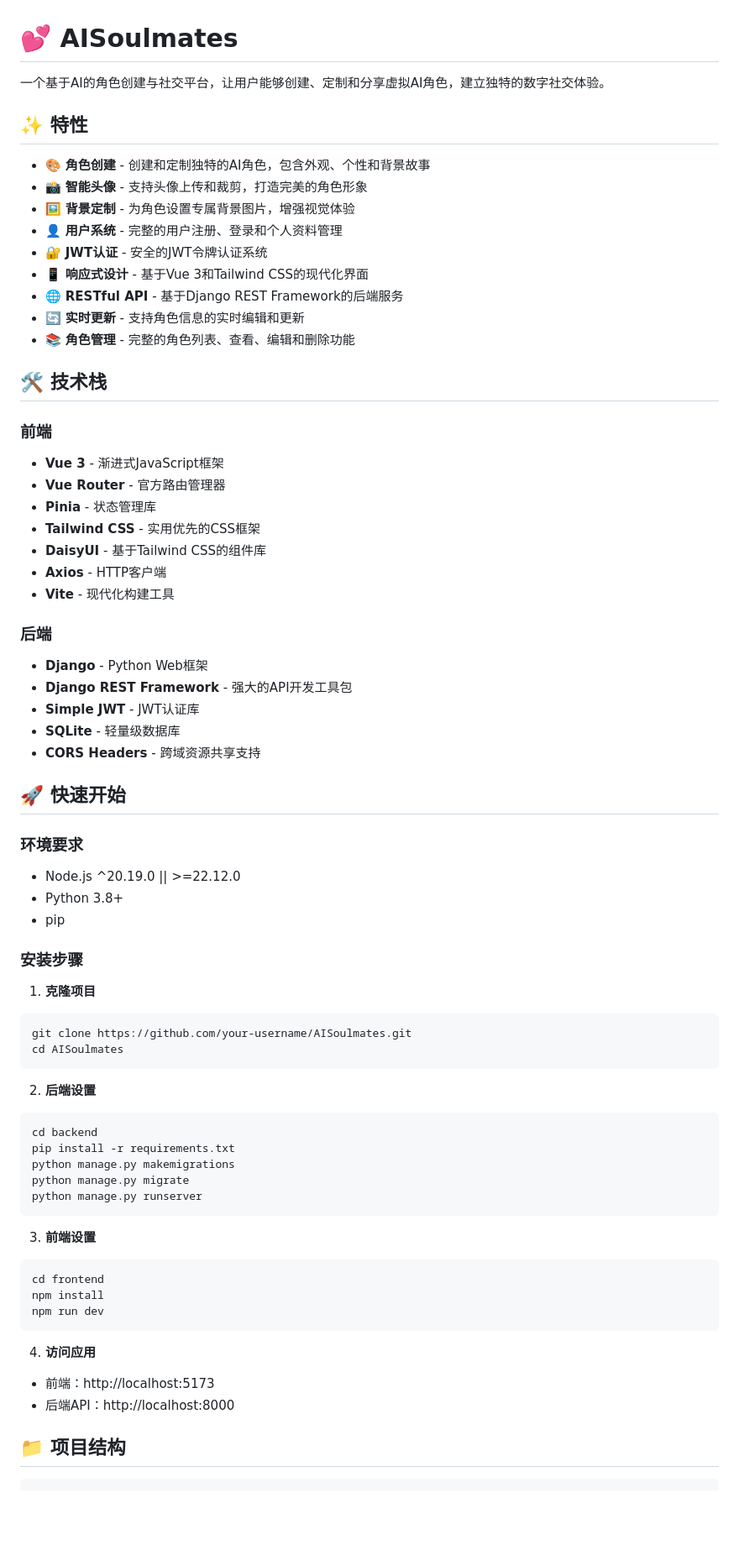
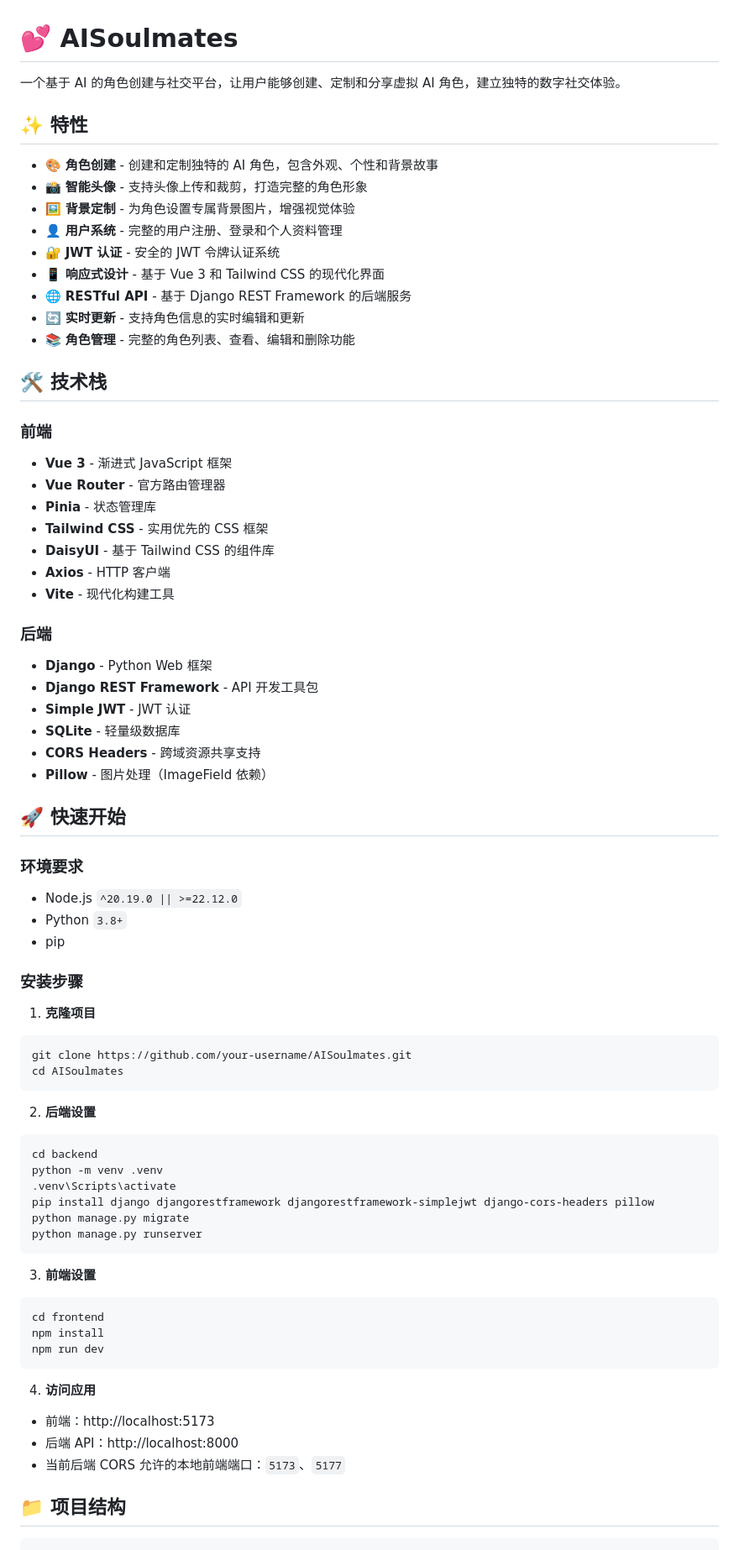
Before and after one commit to elonwoo-02/AISoulmates, a Markdown page: README.md, the part around one of its changes. Shown at 84% size. GitHub-like rendering; blank space fills up the shorter version.

````diff
--- a/README.md
+++ b/README.md
@@ -1,63 +1,70 @@
 # 💕 AISoulmates
 
-一个基于AI的角色创建与社交平台，让用户能够创建、定制和分享虚拟AI角色，建立独特的数字社交体验。
+一个基于 AI 的角色创建与社交平台，让用户能够创建、定制和分享虚拟 AI 角色，建立独特的数字社交体验。
 
 ## ✨ 特性
 
-- 🎨 **角色创建** - 创建和定制独特的AI角色，包含外观、个性和背景故事
-- 📸 **智能头像** - 支持头像上传和裁剪，打造完美的角色形象
+- 🎨 **角色创建** - 创建和定制独特的 AI 角色，包含外观、个性和背景故事
+- 📸 **智能头像** - 支持头像上传和裁剪，打造完整的角色形象
 - 🖼️ **背景定制** - 为角色设置专属背景图片，增强视觉体验
 - 👤 **用户系统** - 完整的用户注册、登录和个人资料管理
-- 🔐 **JWT认证** - 安全的JWT令牌认证系统
-- 📱 **响应式设计** - 基于Vue 3和Tailwind CSS的现代化界面
-- 🌐 **RESTful API** - 基于Django REST Framework的后端服务
+- 🔐 **JWT 认证** - 安全的 JWT 令牌认证系统
+- 📱 **响应式设计** - 基于 Vue 3 和 Tailwind CSS 的现代化界面
+- 🌐 **RESTful API** - 基于 Django REST Framework 的后端服务
 - 🔄 **实时更新** - 支持角色信息的实时编辑和更新
 - 📚 **角色管理** - 完整的角色列表、查看、编辑和删除功能
 
 ## 🛠️ 技术栈
 
 ### 前端
-- **Vue 3** - 渐进式JavaScript框架
+
+- **Vue 3** - 渐进式 JavaScript 框架
 - **Vue Router** - 官方路由管理器
 - **Pinia** - 状态管理库
-- **Tailwind CSS** - 实用优先的CSS框架
-- **DaisyUI** - 基于Tailwind CSS的组件库
-- **Axios** - HTTP客户端
+- **Tailwind CSS** - 实用优先的 CSS 框架
+- **DaisyUI** - 基于 Tailwind CSS 的组件库
+- **Axios** - HTTP 客户端
 - **Vite** - 现代化构建工具
 
 ### 后端
-- **Django** - Python Web框架
-- **Django REST Framework** - 强大的API开发工具包
-- **Simple JWT** - JWT认证库
+
+- **Django** - Python Web 框架
+- **Django REST Framework** - API 开发工具包
+- **Simple JWT** - JWT 认证
 - **SQLite** - 轻量级数据库
 - **CORS Headers** - 跨域资源共享支持
+- **Pillow** - 图片处理（ImageField 依赖）
 
 ## 🚀 快速开始
 
 ### 环境要求
 
-- Node.js ^20.19.0 || >=22.12.0
-- Python 3.8+
+- Node.js `^20.19.0 || >=22.12.0`
+- Python `3.8+`
 - pip
 
 ### 安装步骤
 
 1. **克隆项目**
+
 ```bash
 git clone https://github.com/your-username/AISoulmates.git
 cd AISoulmates
 ```
 
 2. **后端设置**
+
 ```bash
 cd backend
-pip install -r requirements.txt
-python manage.py makemigrations
+python -m venv .venv
+.venv\Scripts\activate
+pip install django djangorestframework djangorestframework-simplejwt django-cors-headers pillow
 python manage.py migrate
 python manage.py runserver
 ```
 
 3. **前端设置**
+
 ```bash
 cd frontend
 npm install
@@ -65,10 +72,12 @@ npm run dev
 ```
 
 4. **访问应用**
+
 - 前端：http://localhost:5173
-- 后端API：http://localhost:8000
+- 后端 API：http://localhost:8000
+- 当前后端 CORS 允许的本地前端端口：`5173`、`5177`
 
 ## 📁 项目结构
 
-```
+```text
 AISoulmates/
````
Also changed, not shown: other parts of README.md (+52 -49 lines).
